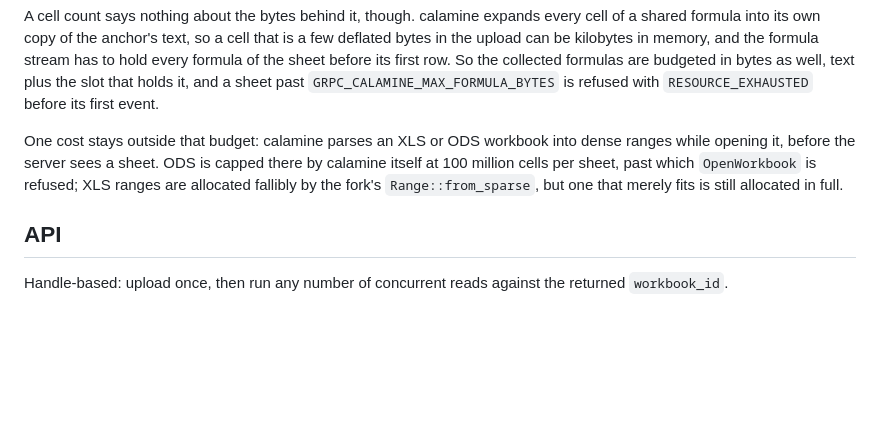
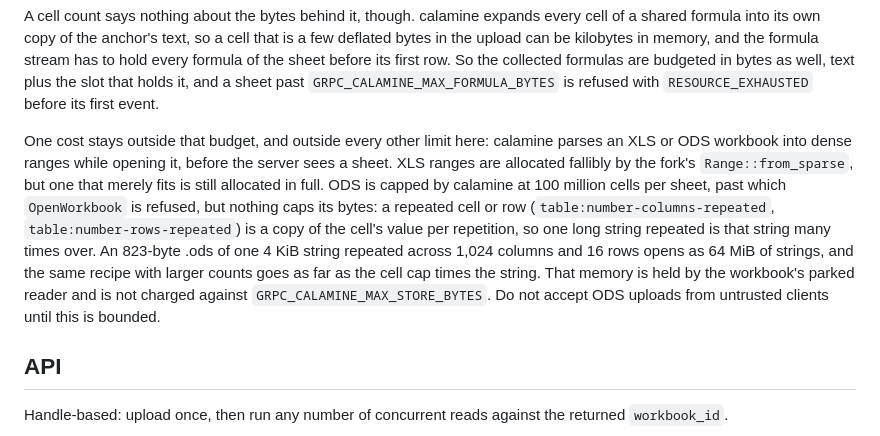
Before and after one commit to ai-pipestream/grpc-calamine, a Markdown page: README.md, the part around the change. Drawn GitHub-style; blank space fills up the shorter version.

Commit message:
Say what ODS open-time cost is actually bounded
The README said ODS is capped at open time by calamine's 100 million cell
limit. The cells are capped; their bytes are not. calamine stores a copy of
a cell's value for every column and row repetition, so an 823-byte .ods
holding one 4 KiB string repeated across 1,024 columns and 16 rows opens
as 64 MiB of strings, uncharged against the store budget, and larger
repeat counts scale to the cell cap times the string.

The paragraph now says so, and says not to take ODS from untrusted
clients until it is bounded.

Co-Authored-By: Claude Opus 5.5 (1M context) <noreply@anthropic.com>
Claude-Session: https://claude.ai/code/session_01F8o67szT7HDwiJszGWpcbm

```diff
--- a/README.md
+++ b/README.md
@@ -210,11 +210,20 @@ first row. So the collected formulas are budgeted in bytes as well, text plus
 the slot that holds it, and a sheet past `GRPC_CALAMINE_MAX_FORMULA_BYTES` is
 refused with `RESOURCE_EXHAUSTED` before its first event.
 
-One cost stays outside that budget: calamine parses an XLS or ODS workbook
-into dense ranges while opening it, before the server sees a sheet. ODS is
-capped there by calamine itself at 100 million cells per sheet, past which
-`OpenWorkbook` is refused; XLS ranges are allocated fallibly by the fork's
-`Range::from_sparse`, but one that merely fits is still allocated in full.
+One cost stays outside that budget, and outside every other limit here:
+calamine parses an XLS or ODS workbook into dense ranges while opening it,
+before the server sees a sheet. XLS ranges are allocated fallibly by the
+fork's `Range::from_sparse`, but one that merely fits is still allocated in
+full. ODS is capped by calamine at 100 million cells per sheet, past which
+`OpenWorkbook` is refused, but nothing caps its bytes: a repeated cell or row
+(`table:number-columns-repeated`, `table:number-rows-repeated`) is a copy of
+the cell's value per repetition, so one long string repeated is that string
+many times over. An 823-byte .ods of one 4 KiB string repeated across 1,024
+columns and 16 rows opens as 64 MiB of strings, and the same recipe with
+larger counts goes as far as the cell cap times the string. That memory is
+held by the workbook's parked reader and is not charged against
+`GRPC_CALAMINE_MAX_STORE_BYTES`. Do not accept ODS uploads from untrusted
+clients until this is bounded.
 
 ## API
 
```
